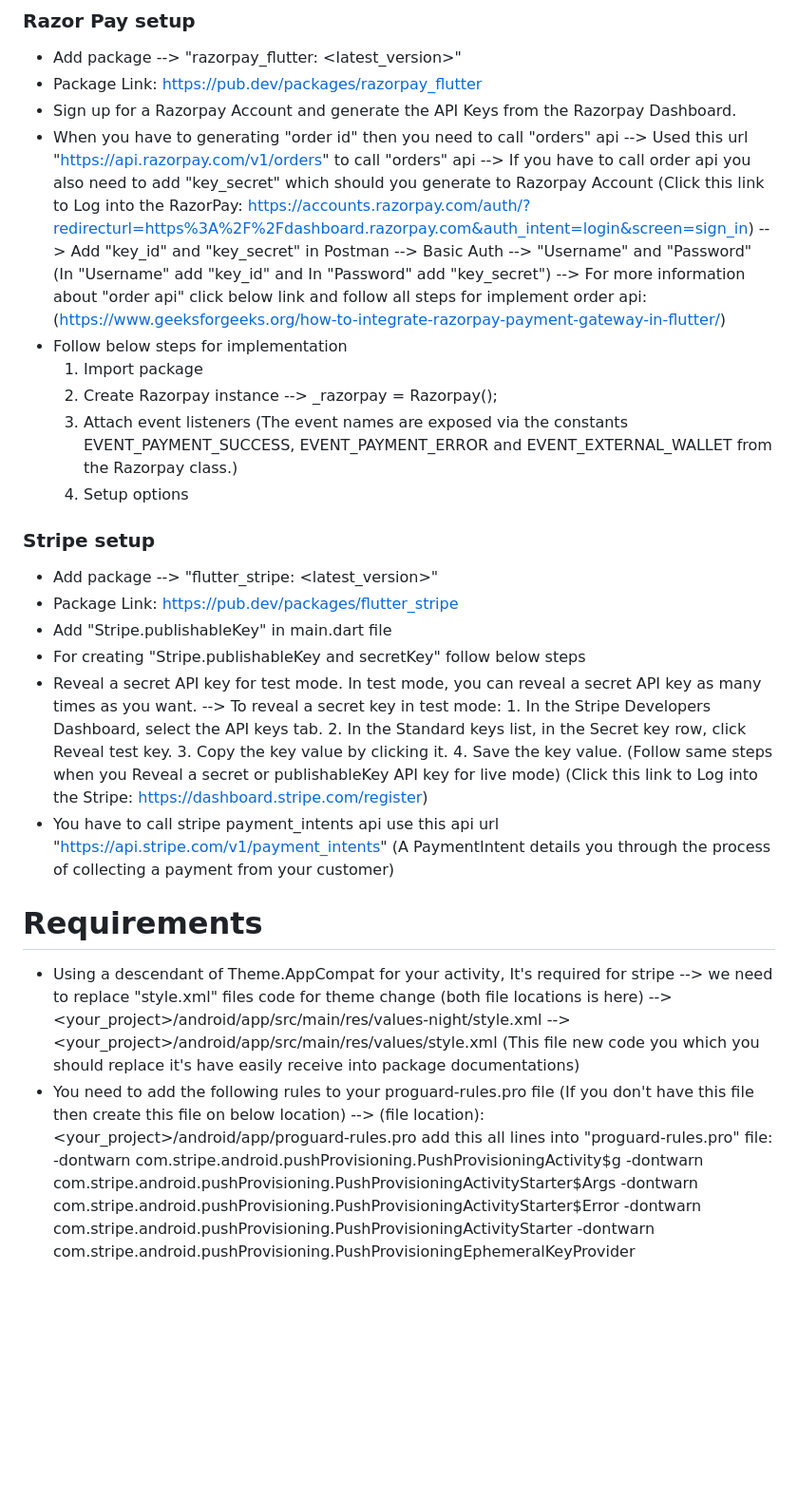
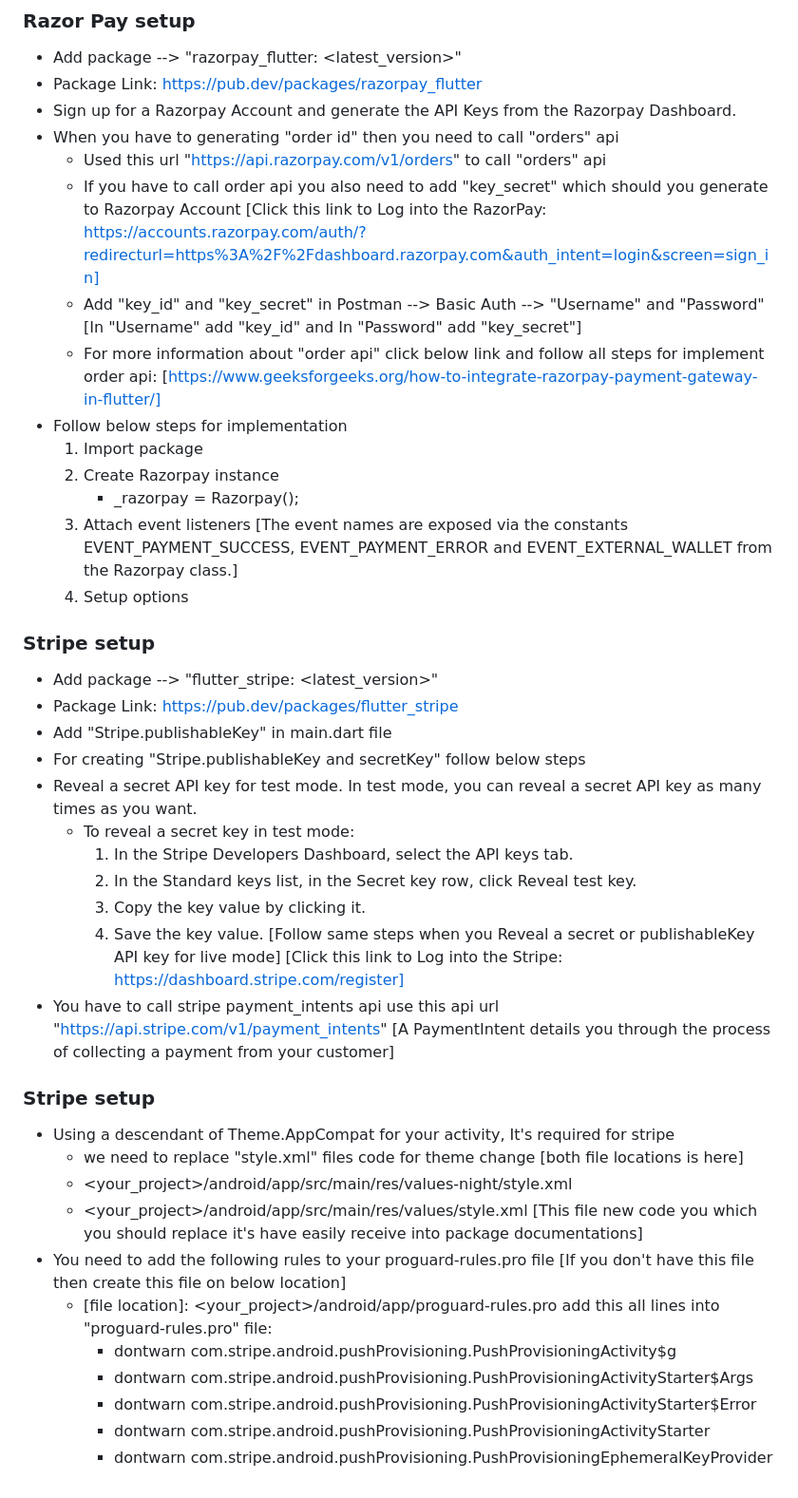
Before and after one commit to Nitingadhiya/flutter-payment-integration, a Markdown page: README.md, the part around one of its changes. Shown at 95% size. Rendered like a GitHub page; blank space fills up the shorter version.

Commit message:
change README.md file format

```diff
--- a/README.md
+++ b/README.md
@@ -59,19 +62,19 @@ In this demo app contains five different Payment Integrations
 * Package Link: https://pub.dev/packages/razorpay_flutter
 * Sign up for a Razorpay Account and generate the API Keys from the Razorpay Dashboard.
 * When you have to generating "order id" then you need to call "orders" api
-  --> Used this url "https://api.razorpay.com/v1/orders" to call "orders" api
-  --> If you have to call order api you also need to add "key_secret" which should you generate to Razorpay Account
-  (Click this link to Log into the RazorPay: https://accounts.razorpay.com/auth/?redirecturl=https%3A%2F%2Fdashboard.razorpay.com&auth_intent=login&screen=sign_in)
-  --> Add "key_id" and "key_secret" in Postman --> Basic Auth --> "Username" and "Password"
-      (In "Username" add "key_id" and In "Password" add "key_secret")
-  --> For more information about "order api" click below link and follow all steps for implement order api:
-  (https://www.geeksforgeeks.org/how-to-integrate-razorpay-payment-gateway-in-flutter/)
+  - Used this url "https://api.razorpay.com/v1/orders" to call "orders" api
+  - If you have to call order api you also need to add "key_secret" which should you generate to Razorpay Account
+  [Click this link to Log into the RazorPay: https://accounts.razorpay.com/auth/?redirecturl=https%3A%2F%2Fdashboard.razorpay.com&auth_intent=login&screen=sign_in]
+  - Add "key_id" and "key_secret" in Postman --> Basic Auth --> "Username" and "Password"
+      [In "Username" add "key_id" and In "Password" add "key_secret"]
+  - For more information about "order api" click below link and follow all steps for implement order api:
+  [https://www.geeksforgeeks.org/how-to-integrate-razorpay-payment-gateway-in-flutter/]
 * Follow below steps for implementation
   1. Import package
   2. Create Razorpay instance
-     --> _razorpay = Razorpay();
+     - _razorpay = Razorpay();
   3. Attach event listeners
-     (The event names are exposed via the constants EVENT_PAYMENT_SUCCESS, EVENT_PAYMENT_ERROR and EVENT_EXTERNAL_WALLET from the Razorpay class.)
+    [The event names are exposed via the constants EVENT_PAYMENT_SUCCESS, EVENT_PAYMENT_ERROR and EVENT_EXTERNAL_WALLET from the Razorpay class.]
   4. Setup options
 
 ###  Stripe setup
@@ -81,27 +84,27 @@ In this demo app contains five different Payment Integrations
 * Add "Stripe.publishableKey" in main.dart file
 * For creating "Stripe.publishableKey and secretKey" follow below steps
 * Reveal a secret API key for test mode. In test mode, you can reveal a secret API key as many times as you want.
-  --> To reveal a secret key in test mode:
+  - To reveal a secret key in test mode:
       1. In the Stripe Developers Dashboard, select the API keys tab.
       2. In the Standard keys list, in the Secret key row, click Reveal test key.
       3. Copy the key value by clicking it.
       4. Save the key value.
-  (Follow same steps when you Reveal a secret or publishableKey API key for live mode)
-  (Click this link to Log into the Stripe: https://dashboard.stripe.com/register)
+  [Follow same steps when you Reveal a secret or publishableKey API key for live mode]
+  [Click this link to Log into the Stripe: https://dashboard.stripe.com/register]
 * You have to call stripe payment_intents api use this api url "https://api.stripe.com/v1/payment_intents"
-  (A PaymentIntent details you through the process of collecting a payment from your customer)
-# Requirements
+  [A PaymentIntent details you through the process of collecting a payment from your customer]
+###  Stripe setup
 * Using a descendant of Theme.AppCompat for your activity, It's required for stripe
-  --> we need to replace "style.xml" files code for theme change
-  (both file locations is here)
-  --> <your_project>/android/app/src/main/res/values-night/style.xml
-  --> <your_project>/android/app/src/main/res/values/style.xml
-  (This file new code you which you should replace it's have easily receive into package documentations)
-* You need to add the following rules to your proguard-rules.pro file (If you don't have this file then create this file on below location)
-  --> (file location): <your_project>/android/app/proguard-rules.pro
+  - we need to replace "style.xml" files code for theme change
+  [both file locations is here]
+  - <your_project>/android/app/src/main/res/values-night/style.xml
+  - <your_project>/android/app/src/main/res/values/style.xml
+  [This file new code you which you should replace it's have easily receive into package documentations]
+* You need to add the following rules to your proguard-rules.pro file [If you don't have this file then create this file on below location]
+  - [file location]: <your_project>/android/app/proguard-rules.pro
       add this all lines into "proguard-rules.pro" file:
-      -dontwarn com.stripe.android.pushProvisioning.PushProvisioningActivity$g
-      -dontwarn com.stripe.android.pushProvisioning.PushProvisioningActivityStarter$Args
-      -dontwarn com.stripe.android.pushProvisioning.PushProvisioningActivityStarter$Error
-      -dontwarn com.stripe.android.pushProvisioning.PushProvisioningActivityStarter
-      -dontwarn com.stripe.android.pushProvisioning.PushProvisioningEphemeralKeyProvider
+    - dontwarn com.stripe.android.pushProvisioning.PushProvisioningActivity$g
+    - dontwarn com.stripe.android.pushProvisioning.PushProvisioningActivityStarter$Args
+    - dontwarn com.stripe.android.pushProvisioning.PushProvisioningActivityStarter$Error
+    - dontwarn com.stripe.android.pushProvisioning.PushProvisioningActivityStarter
+    - dontwarn com.stripe.android.pushProvisioning.PushProvisioningEphemeralKeyProvider
```
Also changed, not shown: other parts of README.md (+16 -13 lines).
